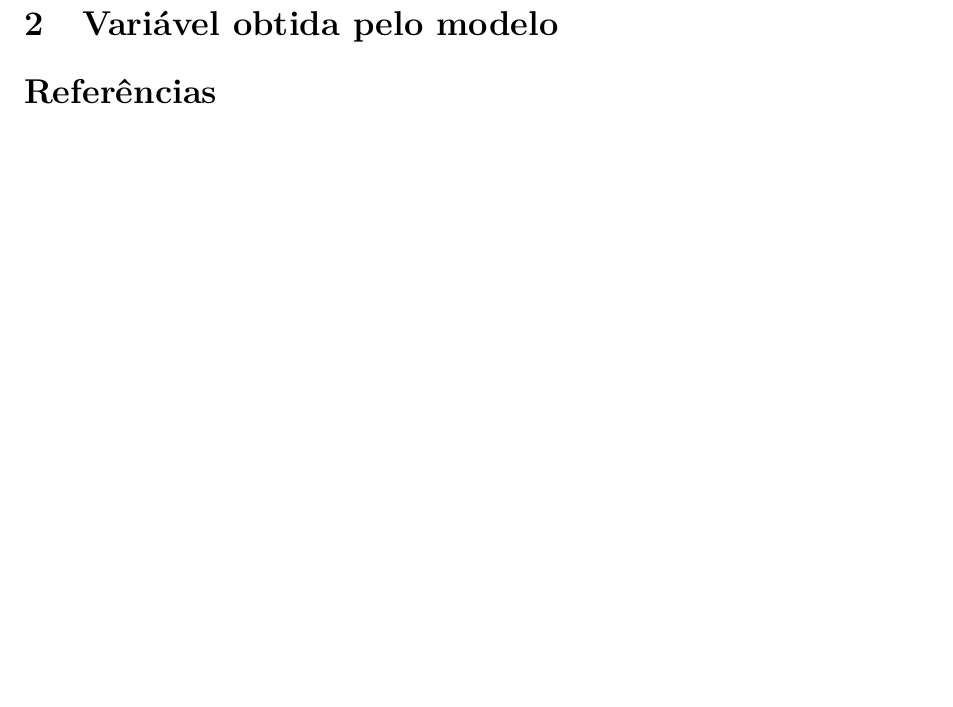
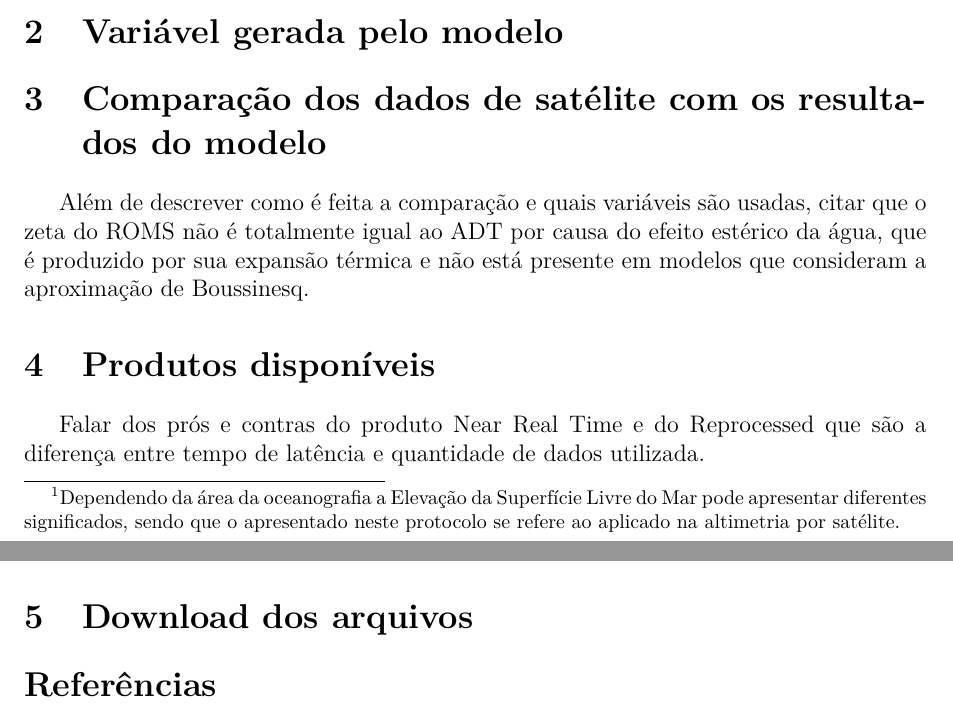
Before and after one commit to douglasnehme/ptc-validation-roms, a LaTeX document (ssh/ptc-validation-ssh.tex): part of page 3 of 3 before the commit and two parts of pages 2 and 3 of 3 after it, the two joined at a grey line, cut so that both start at the same text, the shorter picture padded with empty space. Compiled offline with pdfLaTeX.

Commit message:
Update SSH protocol

```diff
--- a/ssh/ptc-validation-ssh.tex
+++ b/ssh/ptc-validation-ssh.tex
@@ -49,2 +50,3 @@
 
 	\begin{itemize}
+		\item Elevação da Superfície Livre do Mar\footnote[1]{Dependendo da área da oceanografia a Elevação da Superfície Livre do Mar pode apresentar diferentes significados, sendo que o apresentado neste protocolo se refere ao aplicado na altimetria por satélite.} (\textit{Sea Surface Height} - SSH): Os altimetros medem a
@@ -55,3 +59,4 @@
 		\centering
 		\includegraphics[width=\textwidth]{ABC_Altimetry.png}
    		\caption{BBB.
+    	\label{fig:variaveis_altimetria}}
@@ -59,6 +63,14 @@
 	\end{figure}
 
-\section{Variável obtida pelo modelo}
+\section{Variável gerada pelo modelo}
+
+\section{Comparação dos dados de satélite com os resultados do modelo}
+	\par Além de descrever como é feita a comparação e quais variáveis são usadas, citar que o zeta do ROMS não é totalmente igual ao ADT por causa do efeito estérico da água, que é produzido por sua expansão térmica e não está presente em modelos que consideram a aproximação de Boussinesq.
+
+\section{Produtos disponíveis}
+	\par Falar dos prós e contras do produto Near Real Time e do Reprocessed que são a diferença entre tempo de latência e quantidade de dados utilizada.
+
+\section{Download dos arquivos}
 
 \bibliographystyle{coppe-plain}
 \bibliography{biblio/biblio}
```
Also changed, not shown: ssh/ptc-validation-ssh.pdf, ssh/ptc-validation-ssh.tex (12 more changed lines).
